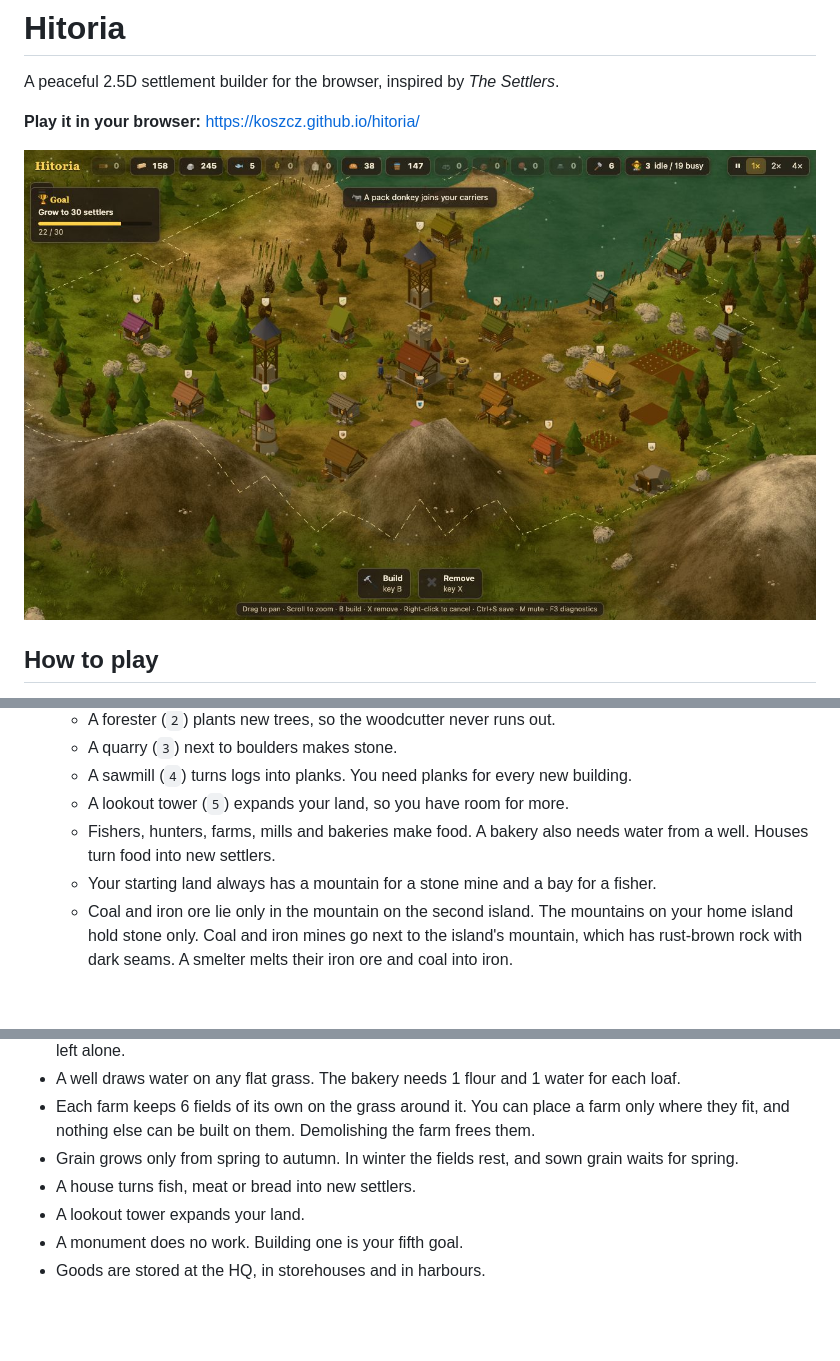
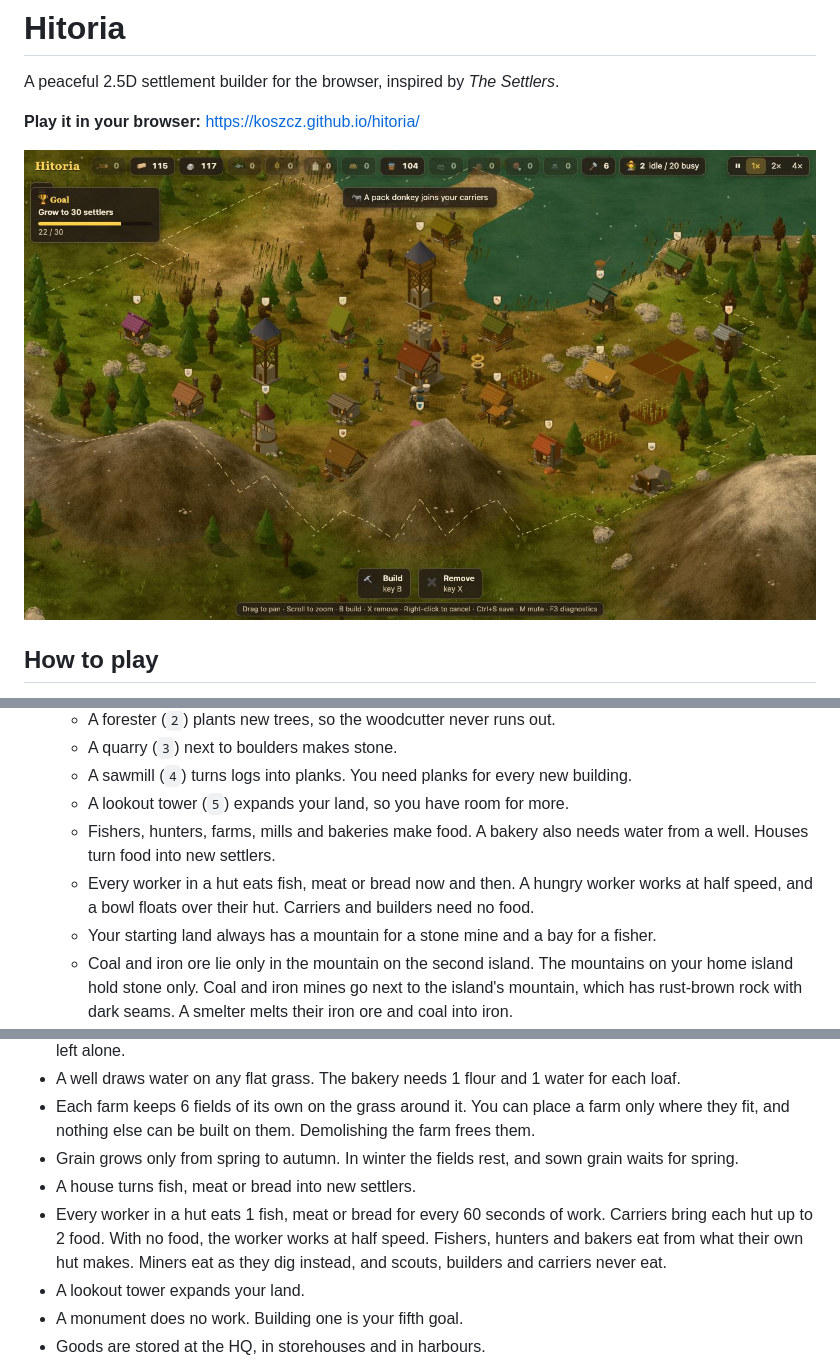
Before and after one commit to koszcz/hitoria, a Markdown page: README.md, 3 parts joined by grey strips. GitHub-like rendering; pictures changed too: docs/screenshot.jpg; blank space fills up the shorter version.

Commit message:
Hungry workers: every worker in a hut eats, and works at half speed with no food
Co-Authored-By: Claude Opus 5.5 <noreply@anthropic.com>

```diff
--- a/README.md
+++ b/README.md
@@ -4,7 +4,7 @@ A peaceful 2.5D settlement builder for the browser, inspired by *The Settlers*.
 
 **Play it in your browser:** https://koszcz.github.io/hitoria/
 
-![A village around the HQ keep, beside a bay and below a mountain: huts, a farm with its fields of grain, a windmill, two lookout towers, a hunter's lodge, a geologist's hut, a smelter, a toolmaker's workshop and a stone mine, with worn dirt paths between them. It is early winter, so the first snow falls and the leafy trees are bare. The current goal shows at the top left, and a message says a pack donkey has joined the carriers](docs/screenshot.jpg)
+![A village around the HQ keep, beside a bay and below a mountain: huts, a farm with its fields of grain, a windmill, two lookout towers, a hunter's lodge, a geologist's hut, a smelter, a toolmaker's workshop and a stone mine, with worn dirt paths between them. Bowls float over a few huts whose workers are hungry. It is early winter, so the first snow falls and the leafy trees are bare. The current goal shows at the top left, and a message says a pack donkey has joined the carriers](docs/screenshot.jpg)
 
 ## How to play
 
@@ -46,6 +46,8 @@ The settle goal is reached when your settlers' ship lands there and they build t
    - A lookout tower (`5`) expands your land, so you have room for more.
    - Fishers, hunters, farms, mills and bakeries make food. A bakery also needs water from a
      well. Houses turn food into new settlers.
+   - Every worker in a hut eats fish, meat or bread now and then. A hungry worker works at half
+     speed, and a bowl floats over their hut. Carriers and builders need no food.
    - Your starting land always has a mountain for a stone mine and a bay for a fisher.
    - Coal and iron ore lie only in the mountain on the second island. The mountains on your home
      island hold stone only. Coal and iron mines go next to the island's mountain, which has
@@ -280,6 +282,10 @@ both choices. Browsers block sound until you click or press a key, so the sound
 - Grain grows only from spring to autumn. In winter the fields rest, and sown grain waits for
   spring.
 - A house turns fish, meat or bread into new settlers.
+- Every worker in a hut eats 1 fish, meat or bread for every 60 seconds of work. Carriers bring
+  each hut up to 2 food. With no food, the worker works at half speed. Fishers, hunters and
+  bakers eat from what their own hut makes. Miners eat as they dig instead, and scouts, builders
+  and carriers never eat.
 - A lookout tower expands your land.
 - A monument does no work. Building one is your fifth goal.
 - Goods are stored at the HQ, in storehouses and in harbours.
```
Also changed, not shown: other parts of README.md (+1 -1 lines), changelog/entries/2026-11-01-hungry-workers.md (added, +34 -0 lines), 4 other files.
